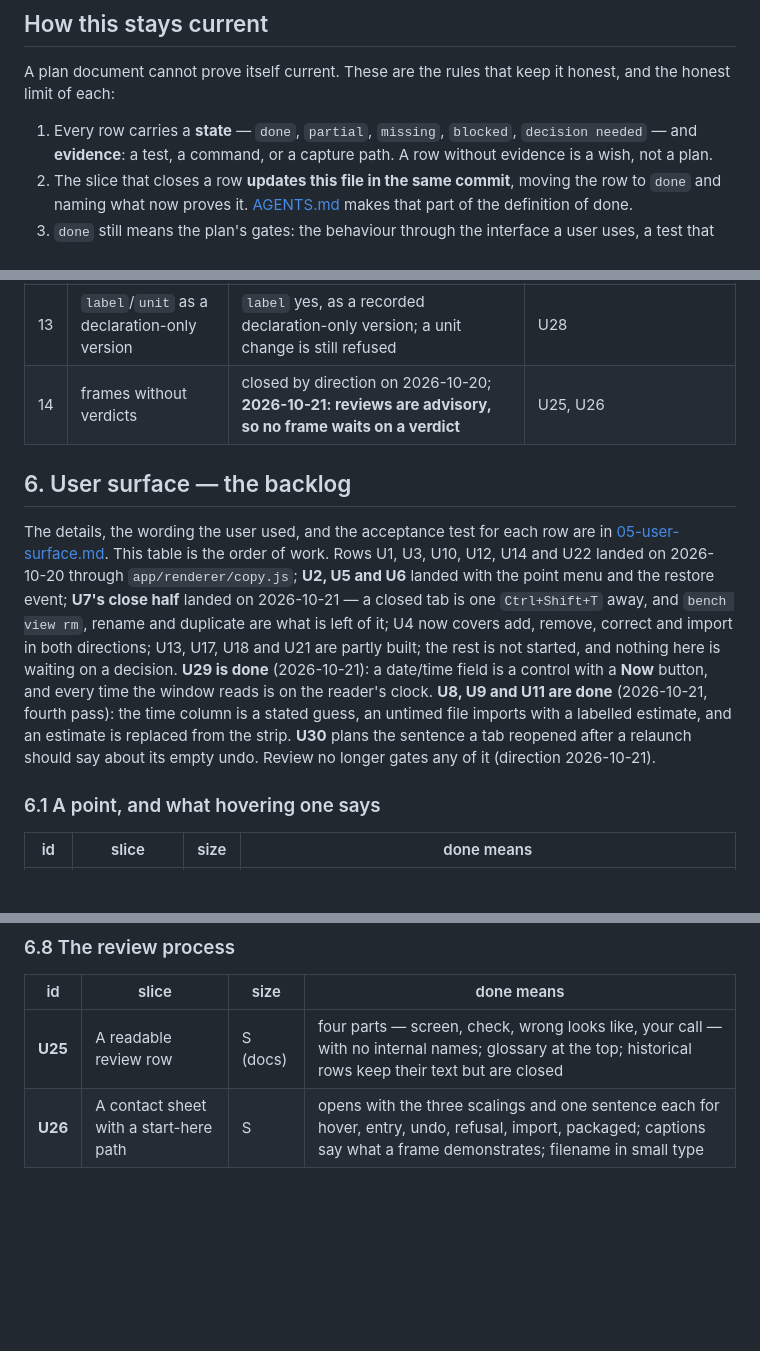
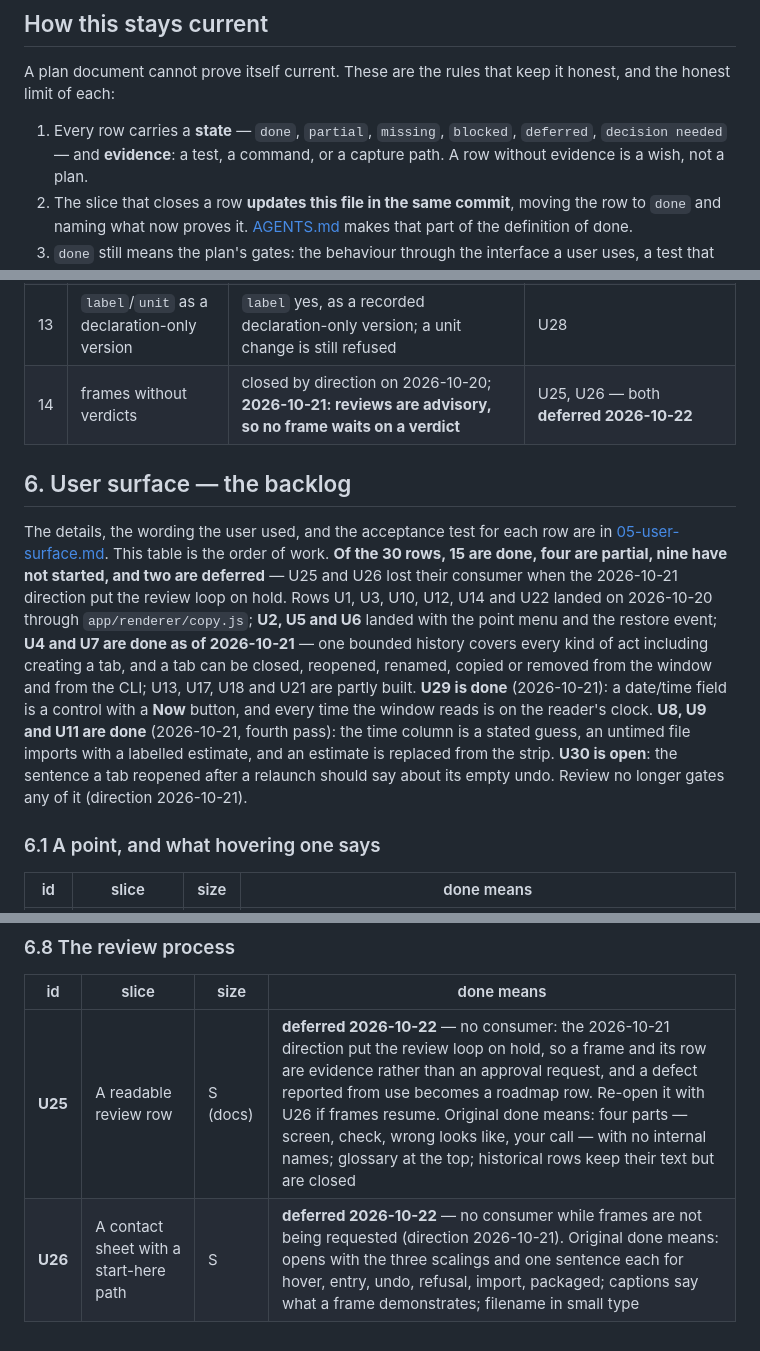
Before and after one commit to sieradni/nla-analysis, a Markdown page: docs/03-roadmap.md, 3 parts joined by grey strips. Rendered like a GitHub page; blank space fills up the shorter version.

Commit message:
roadmap: say what is built, and defer the review loop's paperwork
Three rows described shipped code as missing, so the next session would have
rebuilt it: U4 and U7 were still "partial" although creating a tab is the fifth
kind in the tab's history and `bench view rm|rename|duplicate` has had a
subcommand since the same pass, and the CLI gap table still listed `view rm` /
`view rename` as missing. They are done now, each with the evidence that proves
it — `tests/history.test.mjs`, `tests/cli.test.ts`, `src/cli/view.ts` — and the
one-line note replaces the "Still open" and "Not done" sentences that made the
work look unfinished.

U25 and U26 are deferred rather than open. The 2026-10-21 direction put the
review loop on hold, so a row format and a contact sheet have no consumer: a
defect reported from use becomes a roadmap row instead. `deferred` joins the
state list in "How this stays current", and decision 14 names it too.

The §6 preamble now counts what its own rows say — 15 done, four partial, nine
not started, two deferred of 30 — and the two test figures are what this tree
actually reports, 375 in 24 files, in both documents. U29's frame caveat no
longer calls a clause open when no frame is owed.

Docs only, no src/ change. `pnpm verify` was green on this tree before the pass
(375 tests, 24 files).

```diff
--- a/docs/03-roadmap.md
+++ b/docs/03-roadmap.md
@@ -133,7 +133,7 @@ a release; the figures in the table remain the last run that passed.
 A plan document cannot prove itself current. These are the rules that keep it honest, and the honest
 limit of each:
 
-1. Every row carries a **state** — `done`, `partial`, `missing`, `blocked`, `decision needed` — and
+1. Every row carries a **state** — `done`, `partial`, `missing`, `blocked`, `deferred`, `decision needed` — and
    **evidence**: a test, a command, or a capture path. A row without evidence is a wish, not a plan.
 2. The slice that closes a row **updates this file in the same commit**, moving the row to `done` and
    naming what now proves it. [AGENTS.md](../AGENTS.md) makes that part of the definition of done.
@@ -304,21 +304,22 @@ None of them is waiting on the user, and none should be reopened without changin
 | 11 | version `0.1.0` | cut only after README and LICENSE exist | finish plan 8 |
 | 12 | the receipt behind `--record` | `--record` is the only writer; a plain run compares and leaves the tree clean | done (`a3888b4`) |
 | 13 | `label`/`unit` as a declaration-only version | `label` yes, as a recorded declaration-only version; a unit change is still refused | U28 |
-| 14 | frames without verdicts | closed by direction on 2026-10-20; **2026-10-21: reviews are advisory, so no frame waits on a verdict** | U25, U26 |
+| 14 | frames without verdicts | closed by direction on 2026-10-20; **2026-10-21: reviews are advisory, so no frame waits on a verdict** | U25, U26 — both **deferred 2026-10-22** |
 
 ## 6. User surface — the backlog
 
 The details, the wording the user used, and the acceptance test for each row are in
-[05-user-surface.md](05-user-surface.md). This table is the order of work. Rows U1, U3, U10, U12,
-U14 and U22 landed on 2026-10-20 through `app/renderer/copy.js`; **U2, U5 and U6** landed with the
-point menu and the restore event; **U7's close half** landed on 2026-10-21 — a closed tab is one
-`Ctrl+Shift+T` away, and `bench view rm`, rename and duplicate are what is left of it; U4 now covers
-add, remove, correct and import in both directions; U13, U17, U18 and U21 are partly built; the rest is
-not started, and nothing here is waiting on a decision. **U29 is done** (2026-10-21): a date/time field
-is a control with a **Now** button, and every time the window reads is on the reader's clock. **U8, U9
-and U11 are done** (2026-10-21, fourth pass): the time column is a stated guess, an untimed file
-imports with a labelled estimate, and an estimate is replaced from the strip. **U30**
-plans the sentence a tab reopened after a relaunch should say about its empty undo. Review no longer
+[05-user-surface.md](05-user-surface.md). This table is the order of work. **Of the 30 rows, 15 are
+done, four are partial, nine have not started, and two are deferred** — U25 and U26 lost their
+consumer when the 2026-10-21 direction put the review loop on hold. Rows U1, U3, U10, U12, U14 and
+U22 landed on 2026-10-20 through `app/renderer/copy.js`; **U2, U5 and U6** landed with the point menu
+and the restore event; **U4 and U7 are done as of 2026-10-21** — one bounded history covers every kind
+of act including creating a tab, and a tab can be closed, reopened, renamed, copied or removed from
+the window and from the CLI; U13, U17, U18 and U21 are partly built. **U29 is done** (2026-10-21): a
+date/time field is a control with a **Now** button, and every time the window reads is on the reader's
+clock. **U8, U9 and U11 are done** (2026-10-21, fourth pass): the time column is a stated guess, an
+untimed file imports with a labelled estimate, and an estimate is replaced from the strip. **U30 is
+open**: the sentence a tab reopened after a relaunch should say about its empty undo. Review no longer
 gates any of it (direction 2026-10-21).
 
 ### 6.1 A point, and what hovering one says
@@ -388,5 +389,5 @@ gates any of it (direction 2026-10-21).
 
 | id | slice | size | done means |
 |---|---|---|---|
-| **U25** | A readable review row | S (docs) | four parts — screen, check, wrong looks like, your call — with no internal names; glossary at the top; historical rows keep their text but are closed |
-| **U26** | A contact sheet with a start-here path | S | opens with the three scalings and one sentence each for hover, entry, undo, refusal, import, packaged; captions say what a frame demonstrates; filename in small type |
+| **U25** | A readable review row | S (docs) | **deferred 2026-10-22** — no consumer: the 2026-10-21 direction put the review loop on hold, so a frame and its row are evidence rather than an approval request, and a defect reported from use becomes a roadmap row. Re-open it with U26 if frames resume. Original done means: four parts — screen, check, wrong looks like, your call — with no internal names; glossary at the top; historical rows keep their text but are closed |
+| **U26** | A contact sheet with a start-here path | S | **deferred 2026-10-22** — no consumer while frames are not being requested (direction 2026-10-21). Original done means: opens with the three scalings and one sentence each for hover, entry, undo, refusal, import, packaged; captions say what a frame demonstrates; filename in small type |
```
Also changed, not shown: other parts of docs/03-roadmap.md (+6 -6 lines), docs/01-agent-interface.md (+1 -1 lines), docs/02-implementation-plan.md (+2 -2 lines).
